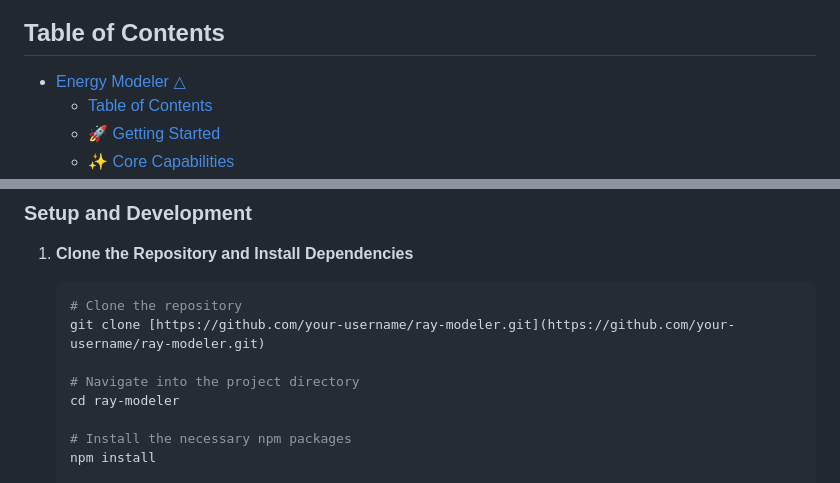
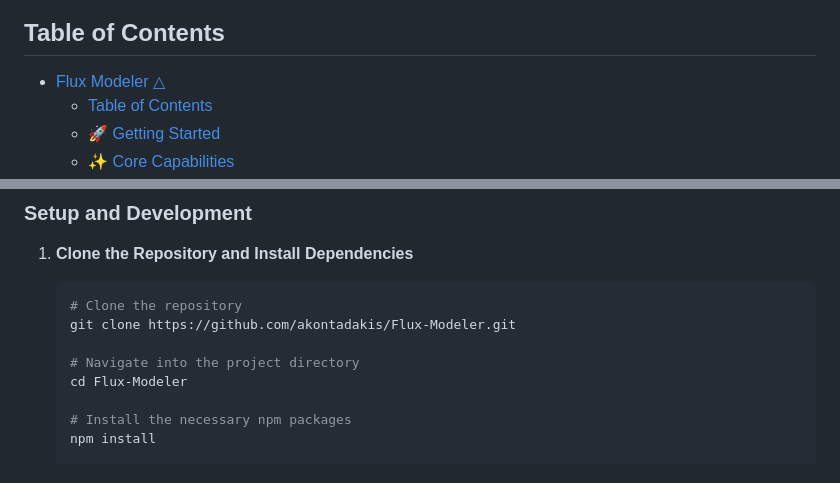
Before and after one commit to akontadakis/Flux-Modeler, a Markdown page: readme.md, 2 parts joined by grey strips. GitHub-like rendering.

Commit message:
Update readme with correct repository URL

````diff
--- a/readme.md
+++ b/readme.md
@@ -8,7 +8,7 @@ Flux Modeler is a comprehensive desktop application providing a graphical user i
 
 ## Table of Contents
 
-- [Energy Modeler △](#energy-modeler-)
+- [Flux Modeler △](#flux-modeler-)
   - [Table of Contents](#table-of-contents)
   - [🚀 Getting Started](#-getting-started)
   - [✨ Core Capabilities](#-core-capabilities)
@@ -376,10 +376,10 @@ Before you begin, ensure you have the following installed on your system:
 
     ```bash
     # Clone the repository
-    git clone [https://github.com/your-username/ray-modeler.git](https://github.com/your-username/ray-modeler.git)
+    git clone https://github.com/akontadakis/Flux-Modeler.git
 
     # Navigate into the project directory
-    cd ray-modeler
+    cd Flux-Modeler
 
     # Install the necessary npm packages
     npm install
````
